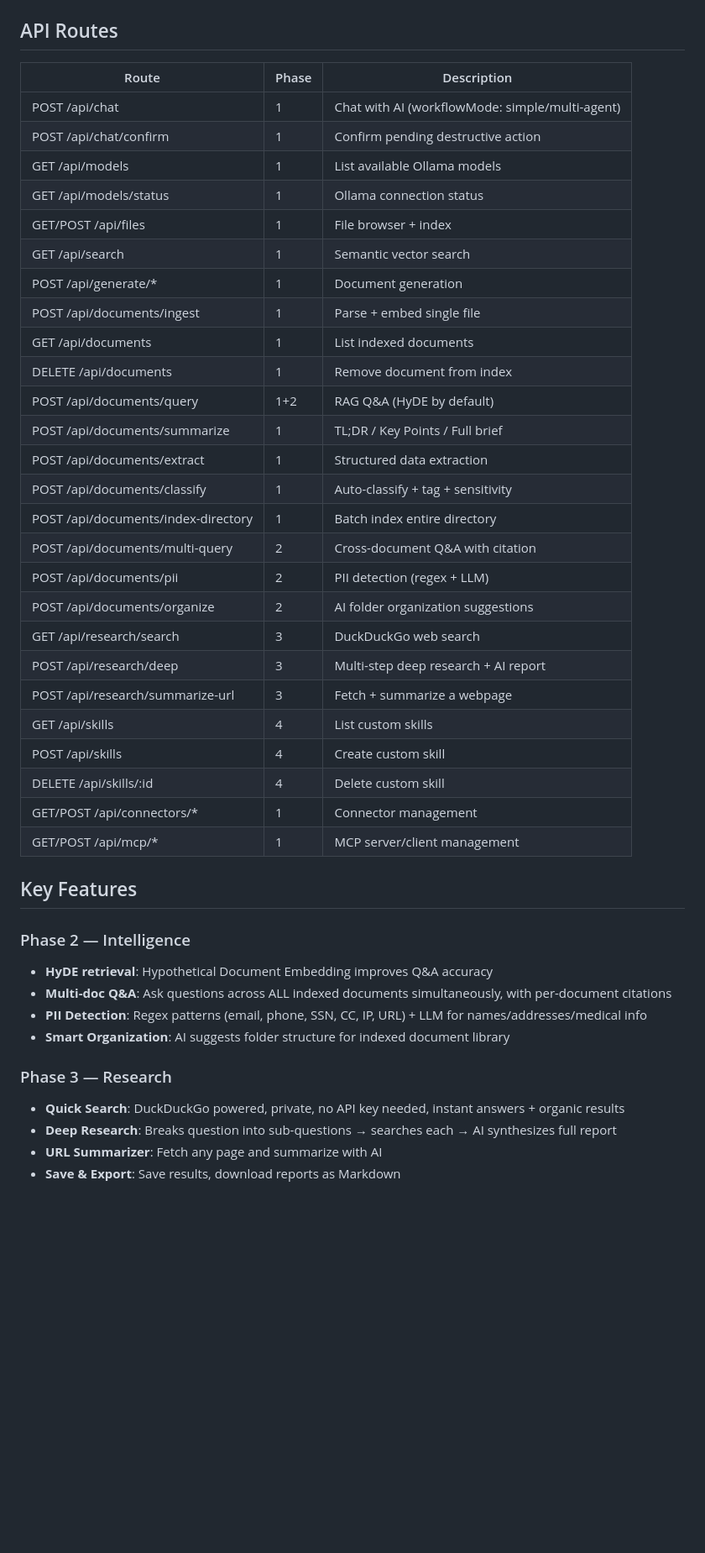
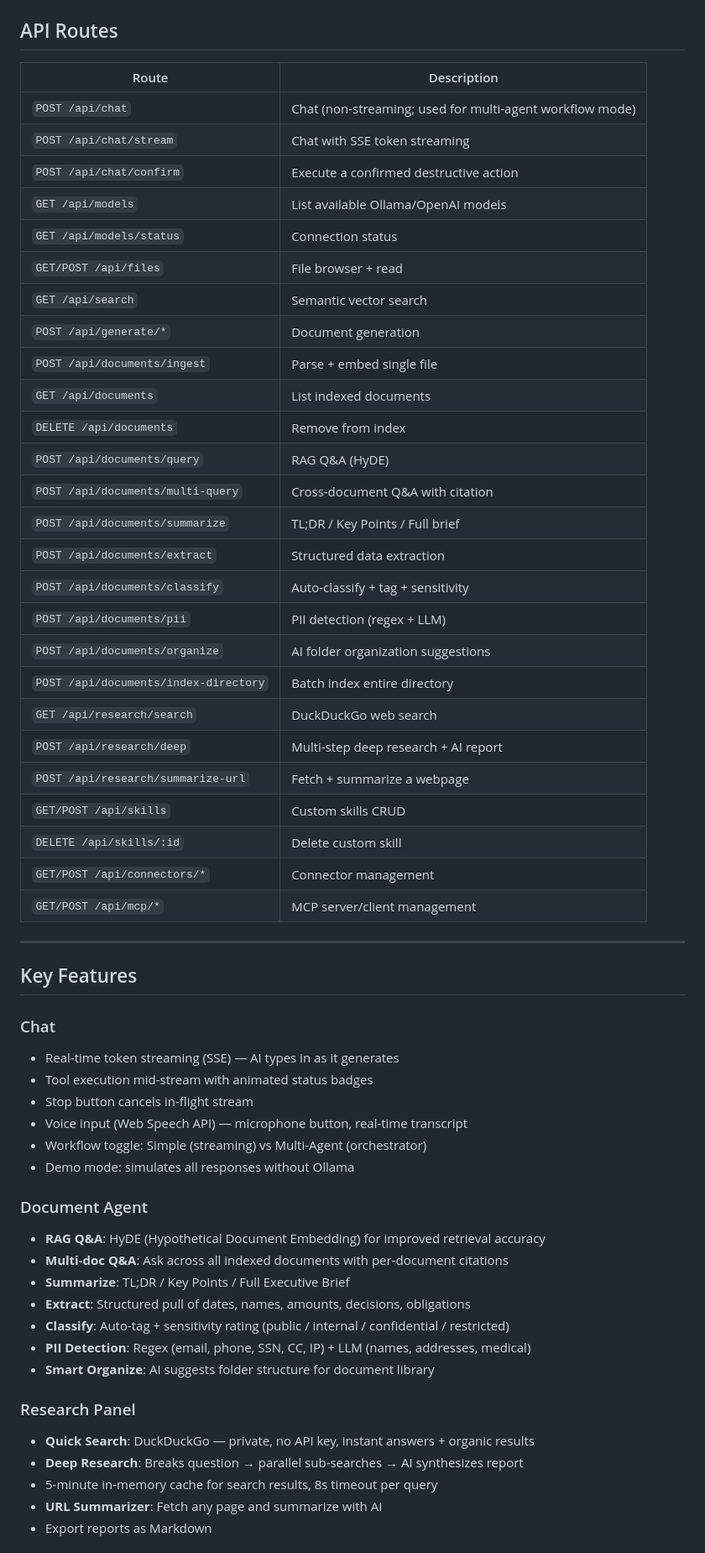
Before and after one commit to VenkataAnilKumar/VaultAI, a Markdown page: replit.md, the part around one of its changes. Shown at 84% size. Drawn GitHub-style; blank space fills up the shorter version.

```diff
--- a/replit.md
+++ b/replit.md
@@ -81,46 +144,60 @@ src/webapp/
 
 ## API Routes
 
-| Route | Phase | Description |
-|-------|-------|-------------|
-| POST /api/chat | 1 | Chat with AI (workflowMode: simple/multi-agent) |
-| POST /api/chat/confirm | 1 | Confirm pending destructive action |
-| GET /api/models | 1 | List available Ollama models |
-| GET /api/models/status | 1 | Ollama connection status |
-| GET/POST /api/files | 1 | File browser + index |
-| GET /api/search | 1 | Semantic vector search |
-| POST /api/generate/* | 1 | Document generation |
-| POST /api/documents/ingest | 1 | Parse + embed single file |
-| GET /api/documents | 1 | List indexed documents |
-| DELETE /api/documents | 1 | Remove document from index |
-| POST /api/documents/query | 1+2 | RAG Q&A (HyDE by default) |
-| POST /api/documents/summarize | 1 | TL;DR / Key Points / Full brief |
-| POST /api/documents/extract | 1 | Structured data extraction |
-| POST /api/documents/classify | 1 | Auto-classify + tag + sensitivity |
-| POST /api/documents/index-directory | 1 | Batch index entire directory |
-| POST /api/documents/multi-query | 2 | Cross-document Q&A with citation |
-| POST /api/documents/pii | 2 | PII detection (regex + LLM) |
-| POST /api/documents/organize | 2 | AI folder organization suggestions |
-| GET /api/research/search | 3 | DuckDuckGo web search |
-| POST /api/research/deep | 3 | Multi-step deep research + AI report |
-| POST /api/research/summarize-url | 3 | Fetch + summarize a webpage |
-| GET /api/skills | 4 | List custom skills |
-| POST /api/skills | 4 | Create custom skill |
-| DELETE /api/skills/:id | 4 | Delete custom skill |
-| GET/POST /api/connectors/* | 1 | Connector management |
-| GET/POST /api/mcp/* | 1 | MCP server/client management |
+| Route | Description |
+|-------|-------------|
+| `POST /api/chat` | Chat (non-streaming; used for multi-agent workflow mode) |
+| `POST /api/chat/stream` | Chat with SSE token streaming |
+| `POST /api/chat/confirm` | Execute a confirmed destructive action |
+| `GET /api/models` | List available Ollama/OpenAI models |
+| `GET /api/models/status` | Connection status |
+| `GET/POST /api/files` | File browser + read |
+| `GET /api/search` | Semantic vector search |
+| `POST /api/generate/*` | Document generation |
+| `POST /api/documents/ingest` | Parse + embed single file |
+| `GET /api/documents` | List indexed documents |
+| `DELETE /api/documents` | Remove from index |
+| `POST /api/documents/query` | RAG Q&A (HyDE) |
+| `POST /api/documents/multi-query` | Cross-document Q&A with citation |
+| `POST /api/documents/summarize` | TL;DR / Key Points / Full brief |
+| `POST /api/documents/extract` | Structured data extraction |
+| `POST /api/documents/classify` | Auto-classify + tag + sensitivity |
+| `POST /api/documents/pii` | PII detection (regex + LLM) |
+| `POST /api/documents/organize` | AI folder organization suggestions |
+| `POST /api/documents/index-directory` | Batch index entire directory |
+| `GET /api/research/search` | DuckDuckGo web search |
+| `POST /api/research/deep` | Multi-step deep research + AI report |
+| `POST /api/research/summarize-url` | Fetch + summarize a webpage |
+| `GET/POST /api/skills` | Custom skills CRUD |
+| `DELETE /api/skills/:id` | Delete custom skill |
+| `GET/POST /api/connectors/*` | Connector management |
+| `GET/POST /api/mcp/*` | MCP server/client management |
+
+---
 
 ## Key Features
 
-### Phase 2 — Intelligence
-- **HyDE retrieval**: Hypothetical Document Embedding improves Q&A accuracy
-- **Multi-doc Q&A**: Ask questions across ALL indexed documents simultaneously, with per-document citations
-- **PII Detection**: Regex patterns (email, phone, SSN, CC, IP, URL) + LLM for names/addresses/medical info
-- **Smart Organization**: AI suggests folder structure for indexed document library
+### Chat
+- Real-time token streaming (SSE) — AI types in as it generates
+- Tool execution mid-stream with animated status badges
+- Stop button cancels in-flight stream
+- Voice input (Web Speech API) — microphone button, real-time transcript
+- Workflow toggle: Simple (streaming) vs Multi-Agent (orchestrator)
+- Demo mode: simulates all responses without Ollama
 
-### Phase 3 — Research
-- **Quick Search**: DuckDuckGo powered, private, no API key needed, instant answers + organic results
-- **Deep Research**: Breaks question into sub-questions → searches each → AI synthesizes full report
+### Document Agent
+- **RAG Q&A**: HyDE (Hypothetical Document Embedding) for improved retrieval accuracy
+- **Multi-doc Q&A**: Ask across all indexed documents with per-document citations
+- **Summarize**: TL;DR / Key Points / Full Executive Brief
+- **Extract**: Structured pull of dates, names, amounts, decisions, obligations
+- **Classify**: Auto-tag + sensitivity rating (public / internal / confidential / restricted)
+- **PII Detection**: Regex (email, phone, SSN, CC, IP) + LLM (names, addresses, medical)
+- **Smart Organize**: AI suggests folder structure for document library
+
+### Research Panel
+- **Quick Search**: DuckDuckGo — private, no API key, instant answers + organic results
+- **Deep Research**: Breaks question → parallel sub-searches → AI synthesizes report
+- 5-minute in-memory cache for search results, 8s timeout per query
 - **URL Summarizer**: Fetch any page and summarize with AI
-- **Save & Export**: Save results, download reports as Markdown
+- Export reports as Markdown
 
```
Also changed, not shown: other parts of replit.md (+228 -130 lines).
